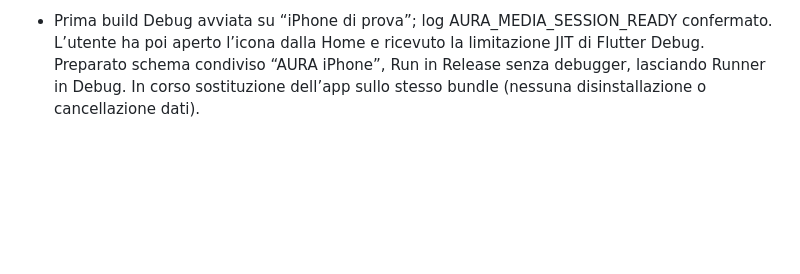
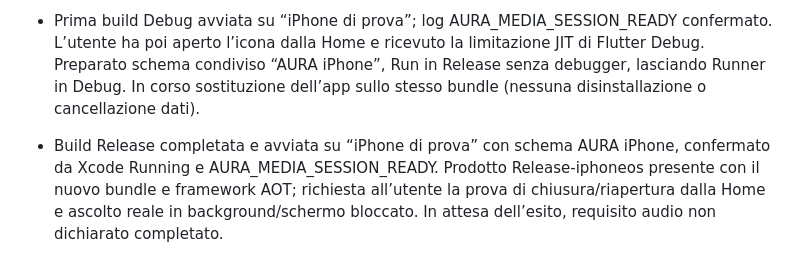
Before and after one commit to DiegoMazzei/AURA, a Markdown page: docs/DEVELOPMENT_PROGRESS.md, the part around the change. Rendered like a GitHub page; blank space fills up the shorter version.

Commit message:
Record signed release installation and pending iPhone audio verification

```diff
--- a/docs/DEVELOPMENT_PROGRESS.md
+++ b/docs/DEVELOPMENT_PROGRESS.md
@@ -39,3 +39,5 @@ Riferimenti esaminati: Namida e Orbit-Music. Nessun codice o asset copiato da qu
 - Nuovo identificativo registrato: Xcode ora mostra un profilo gestito e un certificato Apple Development, senza l’errore di bundle occupato. Avvio su iPhone in corso; audio e controlli OS non ancora confermati dall’utente.
 
 - Prima build Debug avviata su “iPhone di prova”; log AURA_MEDIA_SESSION_READY confermato. L’utente ha poi aperto l’icona dalla Home e ricevuto la limitazione JIT di Flutter Debug. Preparato schema condiviso “AURA iPhone”, Run in Release senza debugger, lasciando Runner in Debug. In corso sostituzione dell’app sullo stesso bundle (nessuna disinstallazione o cancellazione dati).
+
+- Build Release completata e avviata su “iPhone di prova” con schema AURA iPhone, confermato da Xcode Running e AURA_MEDIA_SESSION_READY. Prodotto Release-iphoneos presente con il nuovo bundle e framework AOT; richiesta all’utente la prova di chiusura/riapertura dalla Home e ascolto reale in background/schermo bloccato. In attesa dell’esito, requisito audio non dichiarato completato.
```
